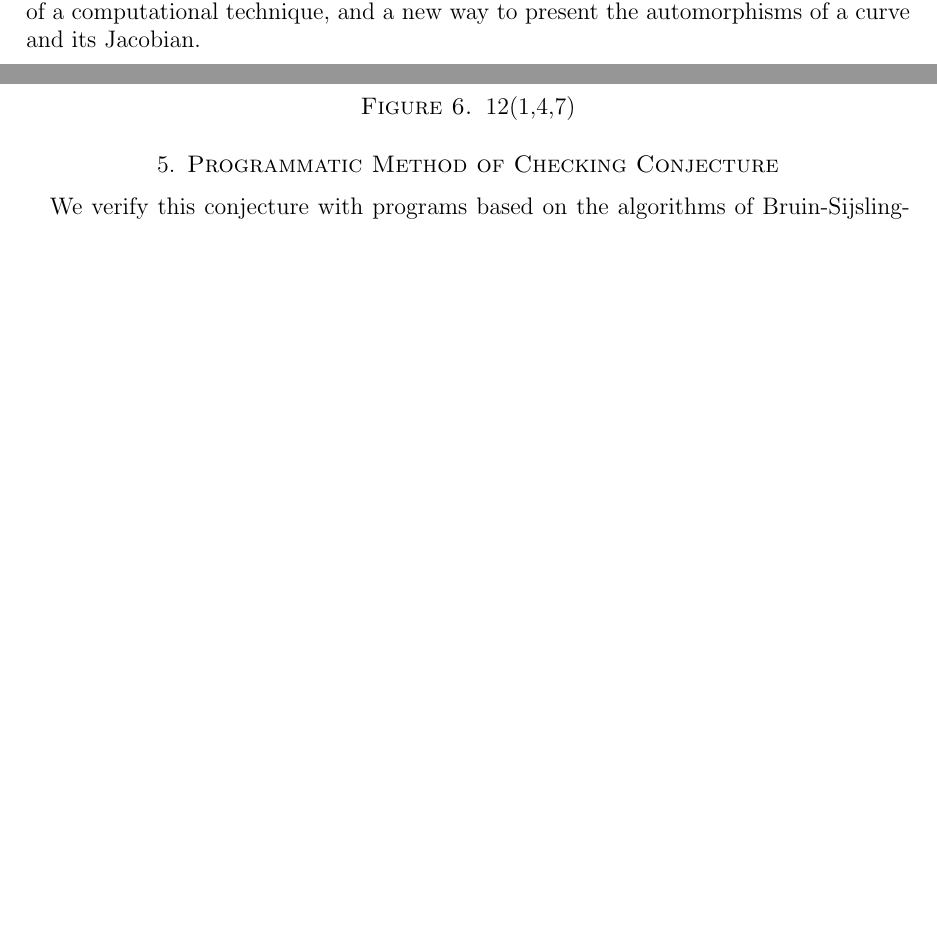
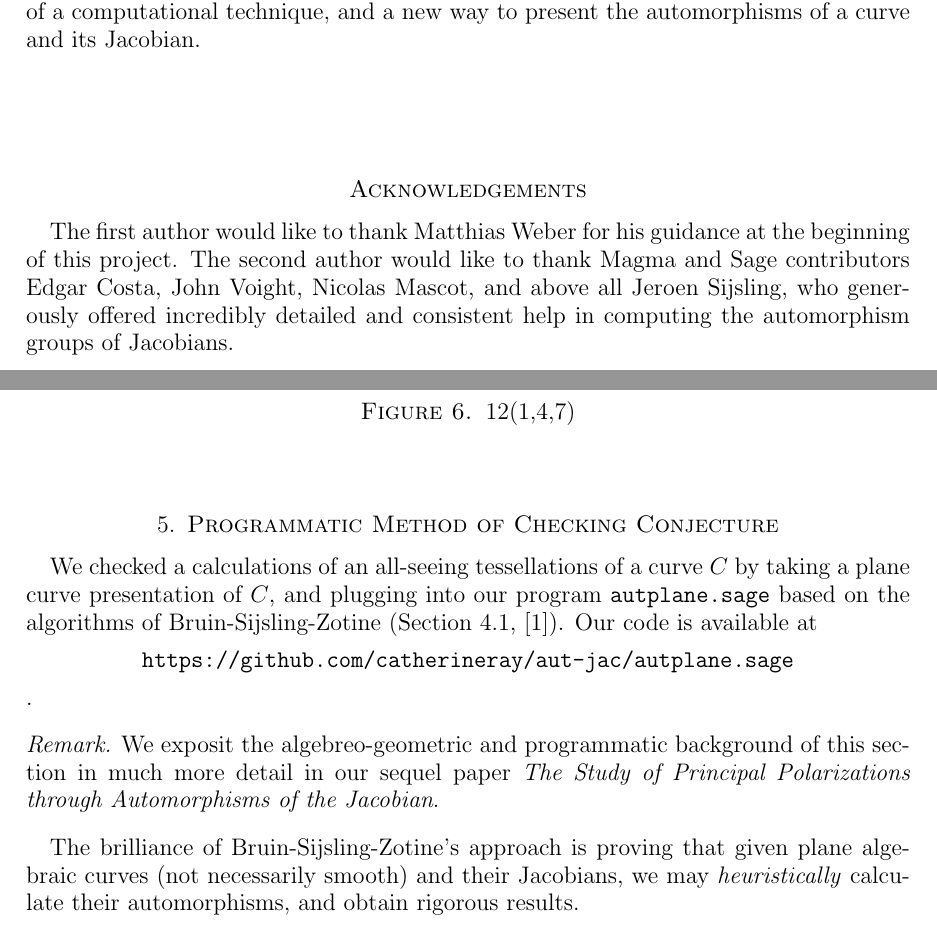
Before and after one commit to catherineray/aut-jac-pape, a LaTeX paper (tessellaut_c.tex): two parts of pages 2 and 11 of 11 before the commit and two parts of pages 2 and 11 of 12 after it, joined at a grey line, cut so that both start at the same text, the shorter picture padded with empty space. Compiled offline with pdfLaTeX.

Commit message:
Added code section

```diff
--- a/tessellaut_c.tex
+++ b/tessellaut_c.tex
@@ -167,3 +168,5 @@ This paper proves no theorems, but rather demonstrates the strength and potentia
+\section*{Acknowledgements}
+The first author would like to thank Matthias Weber for his guidance at the beginning of this project. The second author would like to thank Magma and Sage contributors Edgar Costa, John Voight, Nicolas Mascot, and above all Jeroen Sijsling, who generously offered incredibly detailed and consistent help in computing the automorphism groups of Jacobians.
 
 \section{Background}
 \label{sec: dthesis}
@@ -447,7 +450,14 @@ The wronski metric tells us that three simple zeros are located at the midpoint
 
 \section{Programmatic Method of Checking Conjecture}
 
-We verify this conjecture with programs based on the algorithms of Bruin-Sijsling-Zotine.
+We checked a calculations of an all-seeing tessellations of a curve $C$ by taking a plane curve presentation of $C$, and plugging into our program \texttt{autplane.sage} based on the algorithms of Bruin-Sijsling-Zotine (Section 4.1, \cite{jeroen}). Our code is available at \begin{center} \texttt{https://github.com/catherineray/aut-jac/autplane.sage} \end{center}.
+
+\begin{remark}We exposit the algebreo-geometric and programmatic background of this section in much more detail in our sequel paper \textit{The Study of Principal Polarizations through Automorphisms of the Jacobian}.\end{remark}
+
+The brilliance of Bruin-Sijsling-Zotine's approach is proving that given plane algebraic curves (not necessarily smooth) and their Jacobians, we may \textit{heuristically} calculate their automorphisms, and obtain rigorous results.
+
+
+
 
 
 %\begin{remark} Note that the University of Bristol's GroupNames database at the time of writing has groups up to order 500 with full names and structure description. In the cases where the order is greater than 500, we use the output of \texttt{StructureDescription(G);}  \end{remark}
```
Also changed, not shown: tessellaut_c.pdf, tessellaut_c.tex (5 more changed lines).
